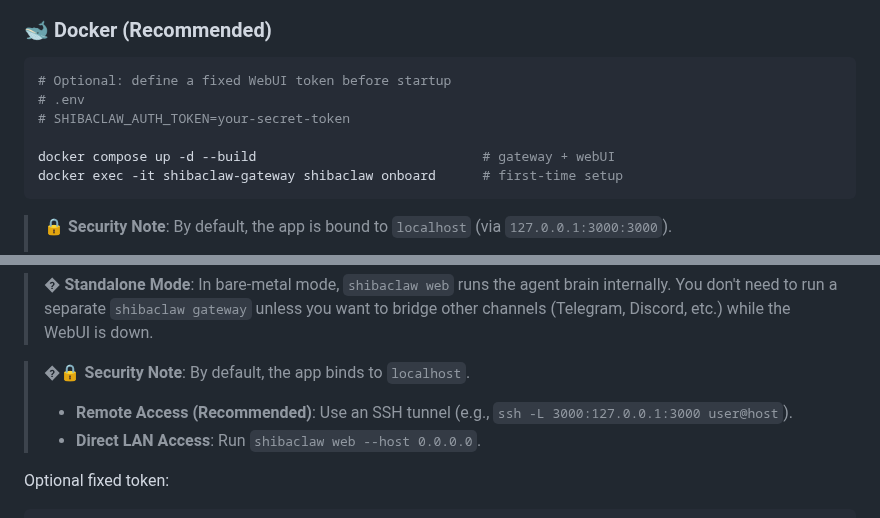
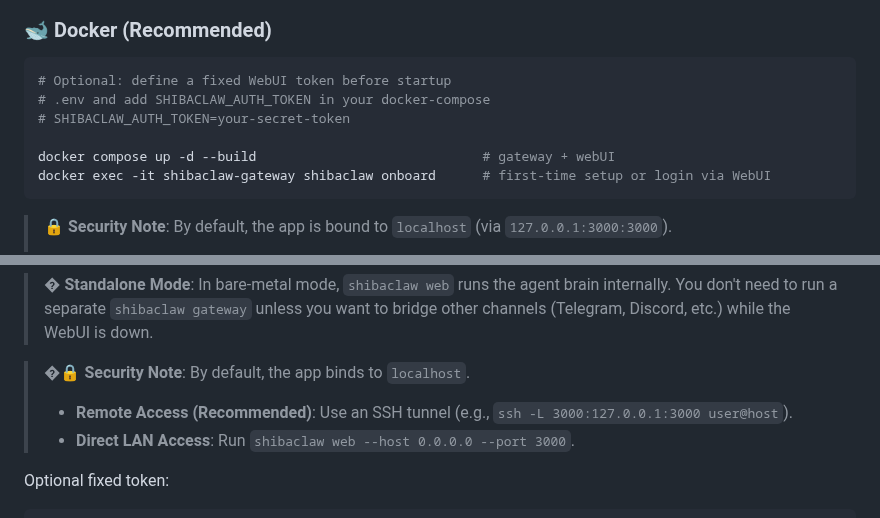
Before and after one commit to RikyZ90/ShibaClaw, a Markdown page: README.md, 2 parts joined by grey strips. Drawn GitHub-style.

````diff
--- a/README.md
+++ b/README.md
@@ -142,11 +142,11 @@ Ready to hunt? Choose your path:
 ### 🐋 Docker (Recommended)
 ```bash
 # Optional: define a fixed WebUI token before startup
-# .env
+# .env and add SHIBACLAW_AUTH_TOKEN in your docker-compose
 # SHIBACLAW_AUTH_TOKEN=your-secret-token
 
 docker compose up -d --build                             # gateway + webUI
-docker exec -it shibaclaw-gateway shibaclaw onboard      # first-time setup
+docker exec -it shibaclaw-gateway shibaclaw onboard      # first-time setup or login via WebUI
 ```
 
 > 🔒 **Security Note**: By default, the app is bound to `localhost` (via `127.0.0.1:3000:3000`).
@@ -167,7 +167,7 @@ shibaclaw web --port 3000        # start the WebUI (agent runs in-process)
 
 > �🔒 **Security Note**: By default, the app binds to `localhost`.
 > - **Remote Access (Recommended)**: Use an SSH tunnel (e.g., `ssh -L 3000:127.0.0.1:3000 user@host`).
-> - **Direct LAN Access**: Run `shibaclaw web --host 0.0.0.0`.
+> - **Direct LAN Access**: Run `shibaclaw web --host 0.0.0.0 --port 3000`.
 
 Optional fixed token:
 
````
